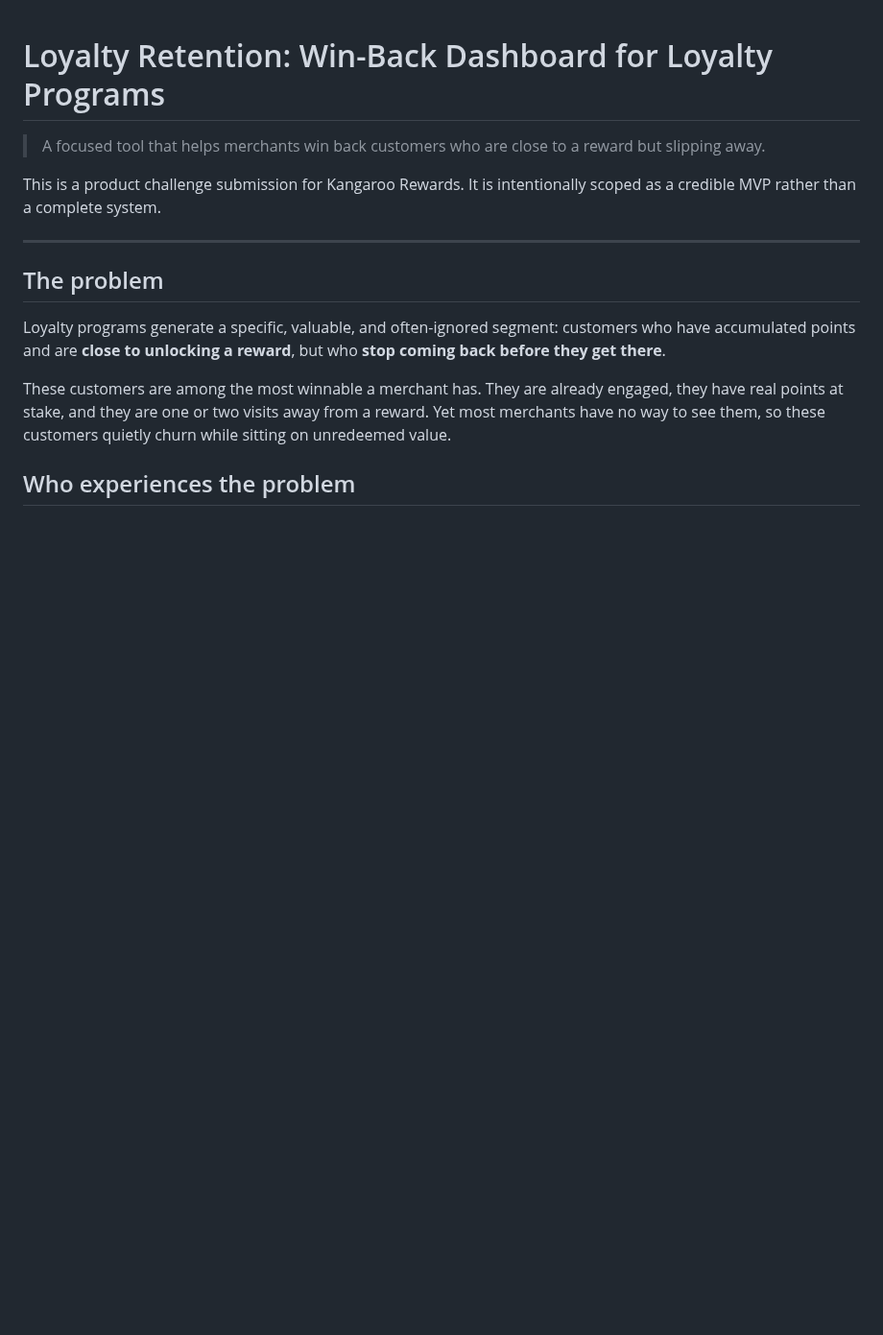
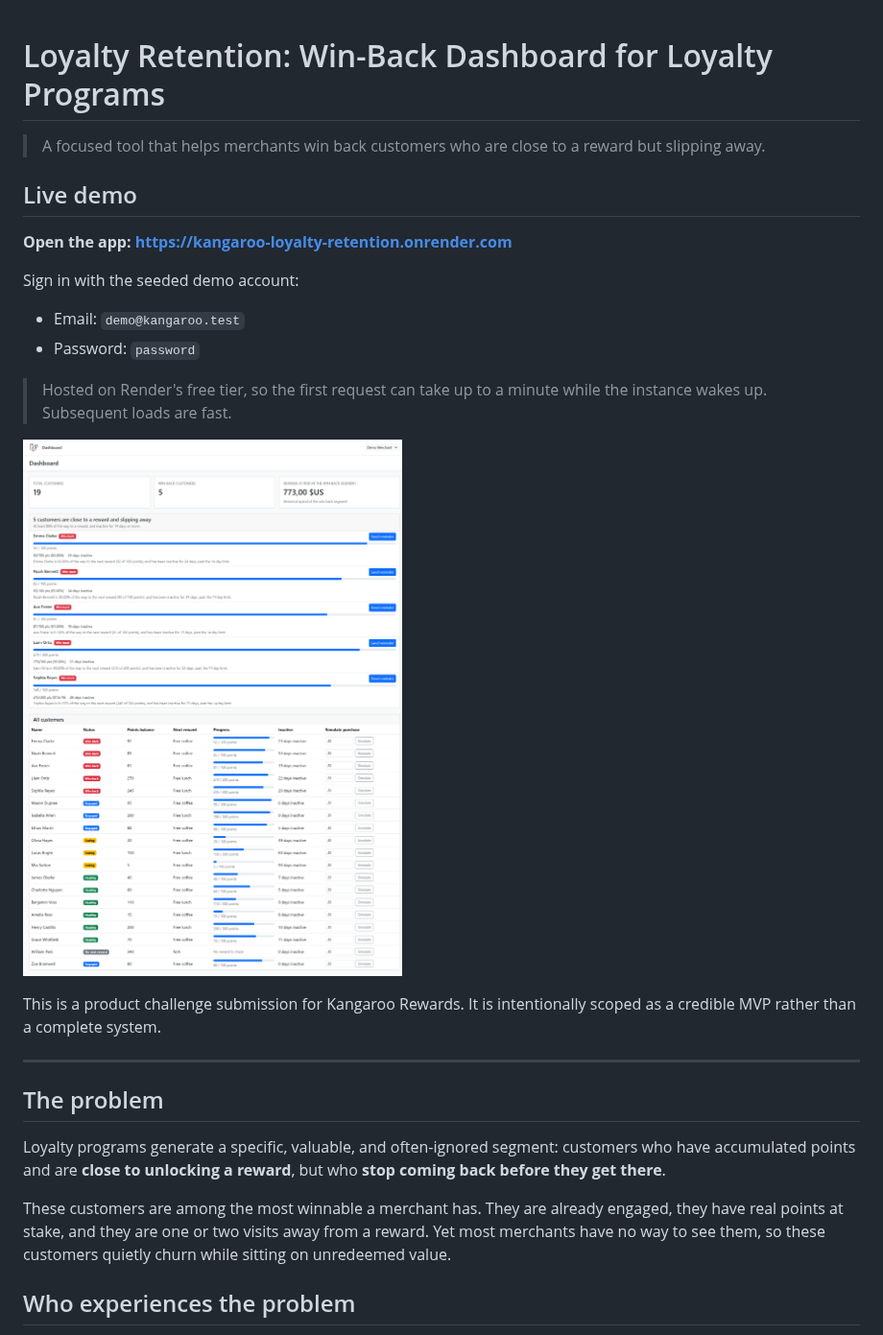
Before and after one commit to Fernand-TCHASSEM/Kangaroo-Loyalty-Retention, a Markdown page: README.md, the part around the change. Shown at 96% size. GitHub-like rendering; pictures changed too: docs/screenshot-dashboard.png (added); blank space fills up the shorter version.

Commit message:
Update AGENTS.md and README.md with project guidance and demo details; add dashboard screenshot

```diff
--- a/README.md
+++ b/README.md
@@ -1,6 +1,19 @@
 # Loyalty Retention: Win-Back Dashboard for Loyalty Programs
 
 > A focused tool that helps merchants win back customers who are close to a reward but slipping away.
+
+## Live demo
+
+**Open the app: https://kangaroo-loyalty-retention.onrender.com**
+
+Sign in with the seeded demo account:
+
+- Email: `demo@kangaroo.test`
+- Password: `password`
+
+> Hosted on Render's free tier, so the first request can take up to a minute while the instance wakes up. Subsequent loads are fast.
+
+![Win-back dashboard showing the two-signal segment](docs/screenshot-dashboard.png)
 
 This is a product challenge submission for Kangaroo Rewards. It is intentionally scoped as a credible MVP rather than a complete system.
 
```
Also changed, not shown: AGENTS.md (+49 -31 lines).
